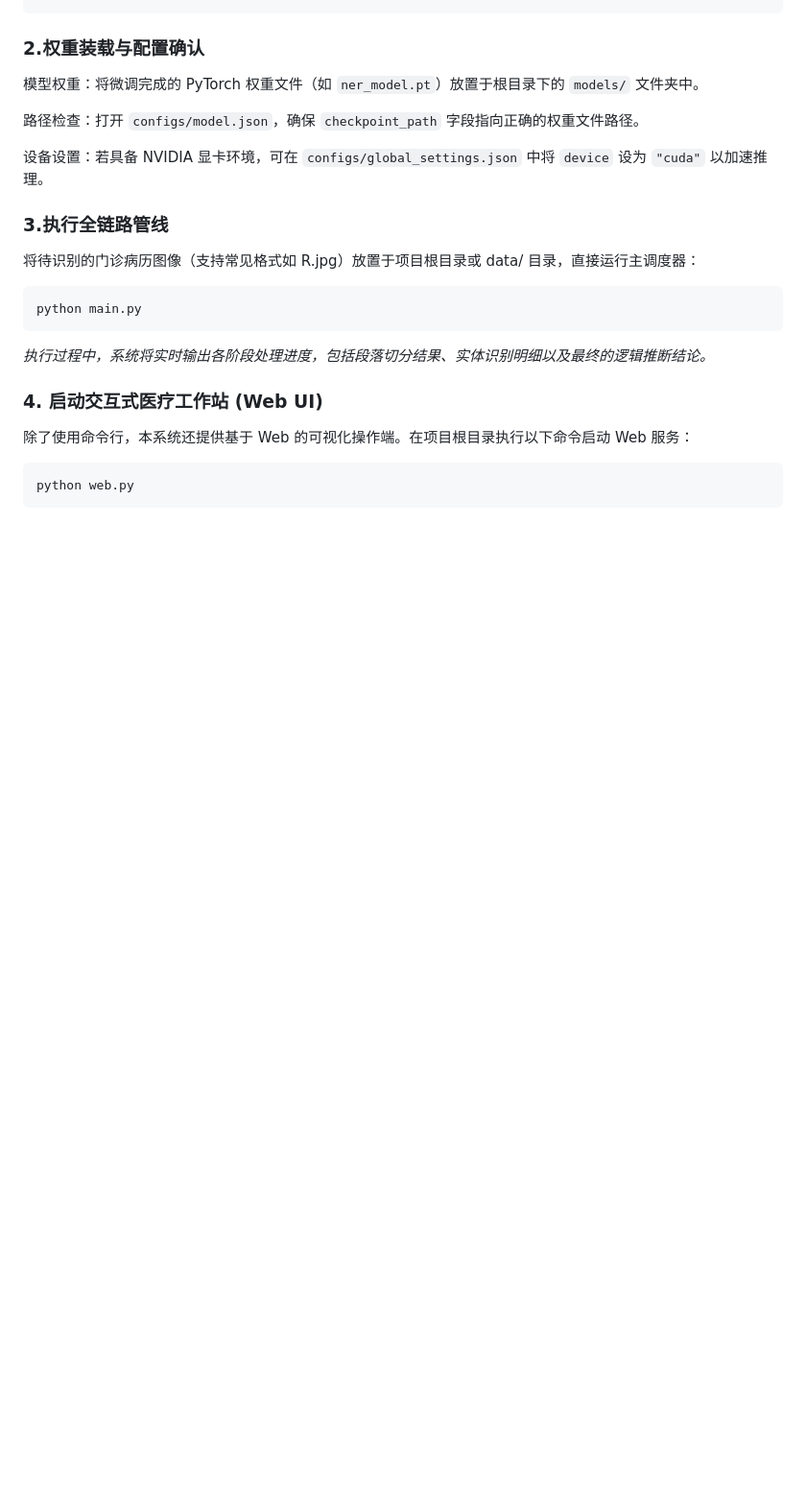
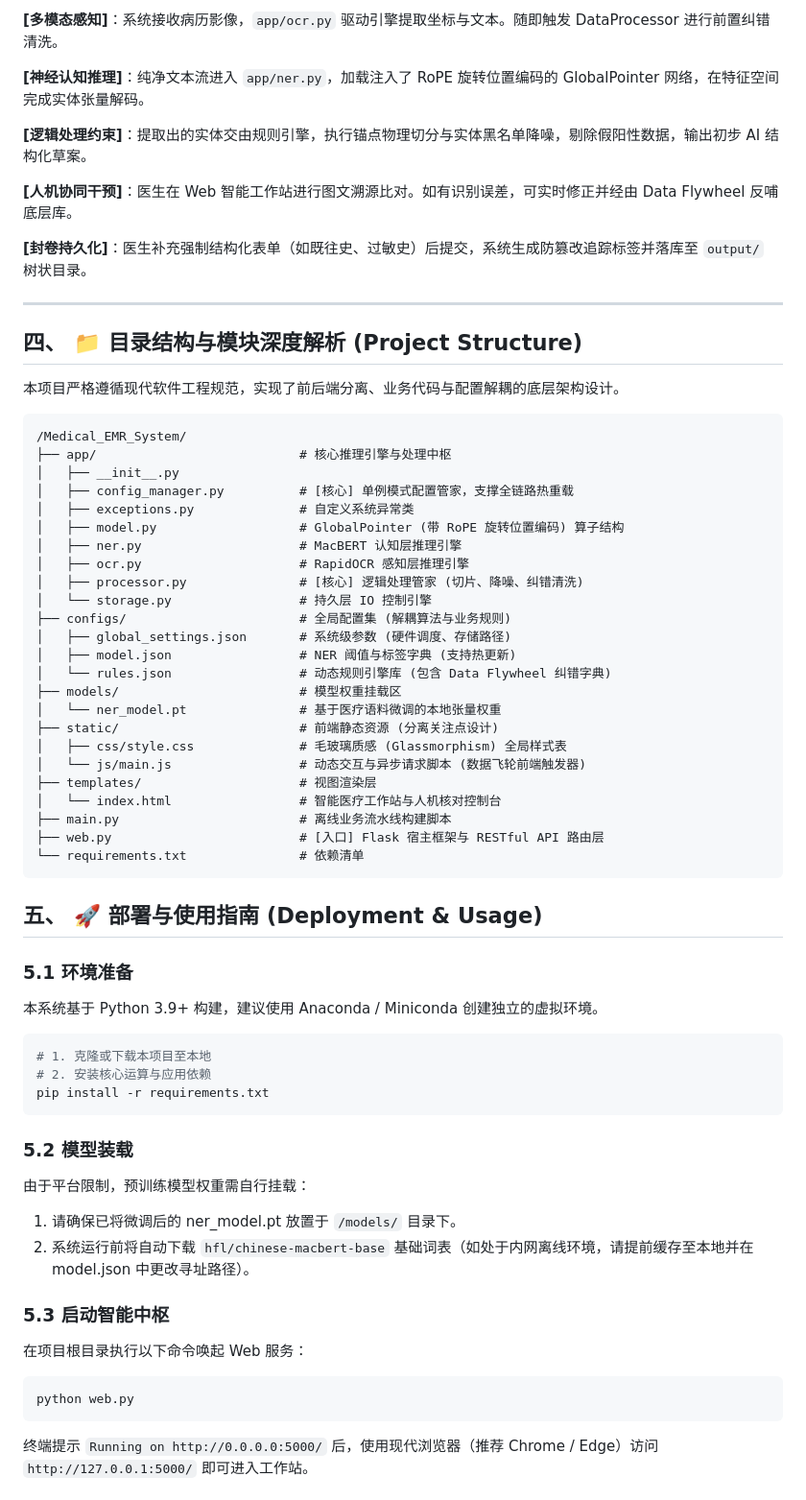
Before and after one commit to SandHit254/Medical_EMR_Analysis_System, a Markdown page: readme.md, the part around one of its changes. Shown at 96% size. Drawn GitHub-style; blank space fills up the shorter version.

````diff
--- a/readme.md
+++ b/readme.md
@@ -97,28 +94,65 @@ pip install rapidocr_onnxruntime transformers torch pydantic Flask Werkzeug
+**[多模态感知]**：系统接收病历影像，`app/ocr.py` 驱动引擎提取坐标与文本。随即触发 DataProcessor 进行前置纠错清洗。
+
+**[神经认知推理]**：纯净文本流进入 `app/ner.py`，加载注入了 RoPE 旋转位置编码的 GlobalPointer 网络，在特征空间完成实体张量解码。
+
+**[逻辑处理约束]**：提取出的实体交由规则引擎，执行锚点物理切分与实体黑名单降噪，剔除假阳性数据，输出初步 AI 结构化草案。
+
+**[人机协同干预]**：医生在 Web 智能工作站进行图文溯源比对。如有识别误差，可实时修正并经由 Data Flywheel 反哺底层库。
+
+**[封卷持久化]**：医生补充强制结构化表单（如既往史、过敏史）后提交，系统生成防篡改追踪标签并落库至 `output/` 树状目录。
+
+---
+
+## 四、 📁 目录结构与模块深度解析 (Project Structure)
+
+本项目严格遵循现代软件工程规范，实现了前后端分离、业务代码与配置解耦的底层架构设计。
+
+```text
+/Medical_EMR_System/
+├── app/                           # 核心推理引擎与处理中枢
+│   ├── __init__.py
+│   ├── config_manager.py          # [核心] 单例模式配置管家，支撑全链路热重载
+│   ├── exceptions.py              # 自定义系统异常类
+│   ├── model.py                   # GlobalPointer (带 RoPE 旋转位置编码) 算子结构
+│   ├── ner.py                     # MacBERT 认知层推理引擎
+│   ├── ocr.py                     # RapidOCR 感知层推理引擎
+│   ├── processor.py               # [核心] 逻辑处理管家 (切片、降噪、纠错清洗)
+│   └── storage.py                 # 持久层 IO 控制引擎
+├── configs/                       # 全局配置集 (解耦算法与业务规则)
+│   ├── global_settings.json       # 系统级参数 (硬件调度、存储路径)
+│   ├── model.json                 # NER 阈值与标签字典 (支持热更新)
+│   └── rules.json                 # 动态规则引擎库 (包含 Data Flywheel 纠错字典)
+├── models/                        # 模型权重挂载区
+│   └── ner_model.pt               # 基于医疗语料微调的本地张量权重
+├── static/                        # 前端静态资源 (分离关注点设计)
+│   ├── css/style.css              # 毛玻璃质感 (Glassmorphism) 全局样式表
+│   └── js/main.js                 # 动态交互与异步请求脚本 (数据飞轮前端触发器)
+├── templates/                     # 视图渲染层
+│   └── index.html                 # 智能医疗工作站与人机核对控制台
+├── main.py                        # 离线业务流水线构建脚本
+├── web.py                         # [入口] Flask 宿主框架与 RESTful API 路由层
+└── requirements.txt               # 依赖清单
 ```
 
-### 2.权重装载与配置确认
+## 五、 🚀 部署与使用指南 (Deployment & Usage)
 
-模型权重：将微调完成的 PyTorch 权重文件（如 `ner_model.pt`）放置于根目录下的 `models/` 文件夹中。
-
-路径检查：打开 `configs/model.json`，确保 `checkpoint_path` 字段指向正确的权重文件路径。
-
-设备设置：若具备 NVIDIA 显卡环境，可在 `configs/global_settings.json` 中将 `device` 设为 `"cuda"` 以加速推理。
-
-### 3.执行全链路管线
-
-将待识别的门诊病历图像（支持常见格式如 R.jpg）放置于项目根目录或 data/ 目录，直接运行主调度器：
-
-```Bash
-python main.py
+### 5.1 环境准备
+本系统基于 Python 3.9+ 构建，建议使用 Anaconda / Miniconda 创建独立的虚拟环境。
+``` bash
+# 1. 克隆或下载本项目至本地
+# 2. 安装核心运算与应用依赖
+pip install -r requirements.txt
 ```
 
-_执行过程中，系统将实时输出各阶段处理进度，包括段落切分结果、实体识别明细以及最终的逻辑推断结论。_
+### 5.2 模型装载
+由于平台限制，预训练模型权重需自行挂载：
+1. 请确保已将微调后的 ner_model.pt 放置于 `/models/` 目录下。
+2. 系统运行前将自动下载 `hfl/chinese-macbert-base` 基础词表（如处于内网离线环境，请提前缓存至本地并在 model.json 中更改寻址路径）。
 
-### 4. 启动交互式医疗工作站 (Web UI)
-
-除了使用命令行，本系统还提供基于 Web 的可视化操作端。在项目根目录执行以下命令启动 Web 服务：
-
+### 5.3 启动智能中枢
+在项目根目录执行以下命令唤起 Web 服务：
 ```bash
 python web.py
 ```
+终端提示 `Running on http://0.0.0.0:5000/` 后，使用现代浏览器（推荐 Chrome / Edge）访问 `http://127.0.0.1:5000/` 即可进入工作站。
 
````
Also changed, not shown: other parts of readme.md (+92 -127 lines).
